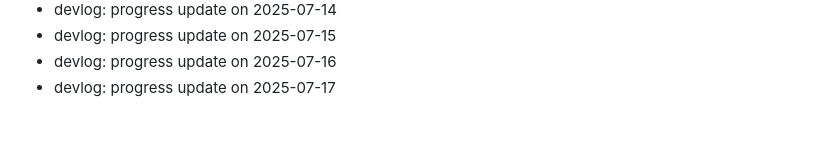
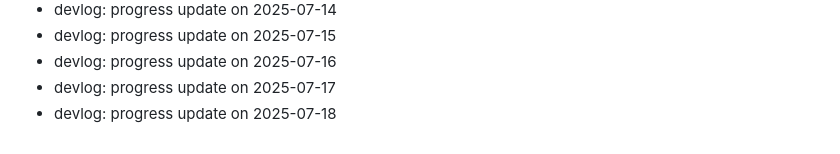
Before and after one commit to ParkerMartina/imxieyi, a Markdown page: DEVLOG.md, the part around the change. Drawn GitHub-style.

Commit message:
docs: devlog 2025-07-18

```diff
--- a/DEVLOG.md
+++ b/DEVLOG.md
@@ -376,3 +376,4 @@ Backfill2 Day 108
 - devlog: progress update on 2025-07-15
 - devlog: progress update on 2025-07-16
 - devlog: progress update on 2025-07-17
+- devlog: progress update on 2025-07-18
```
